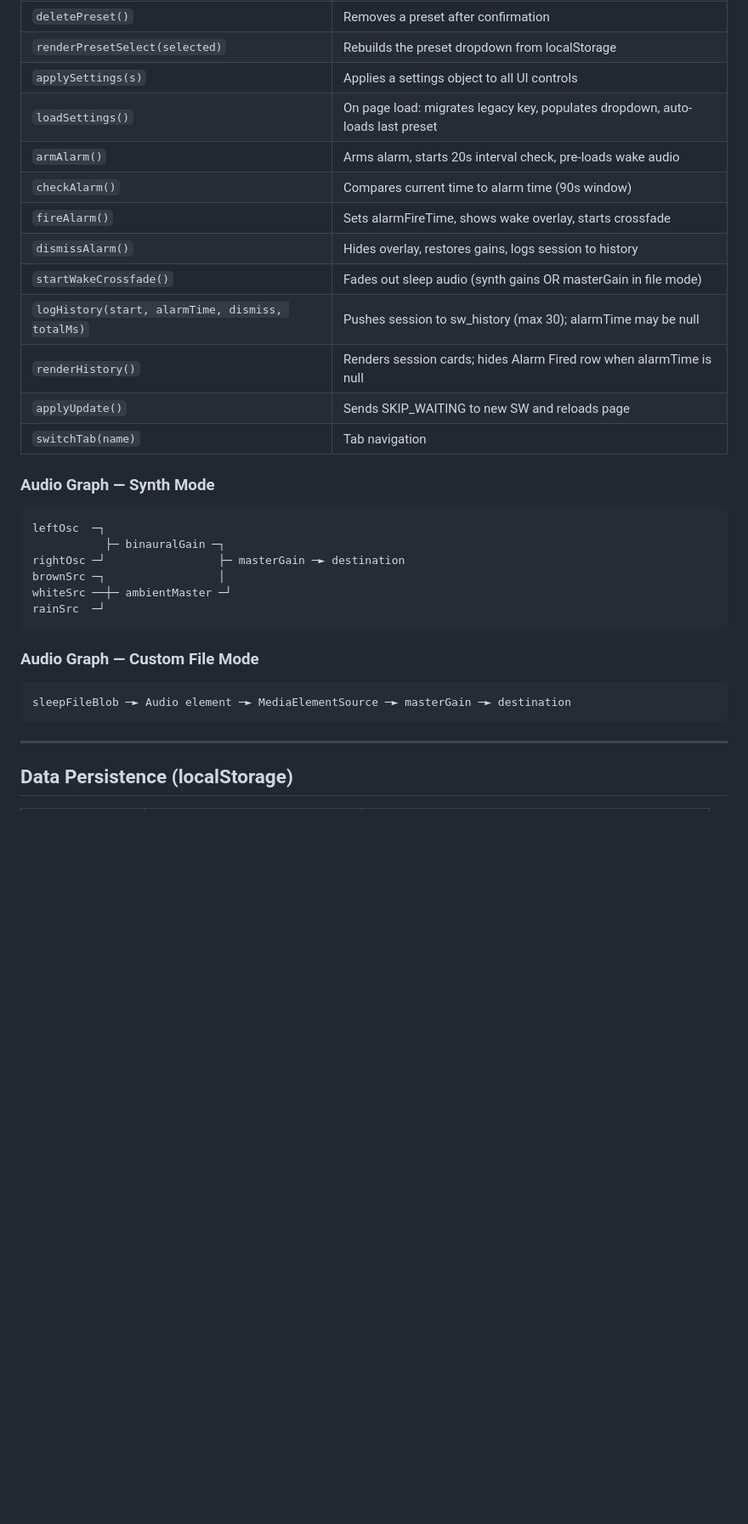
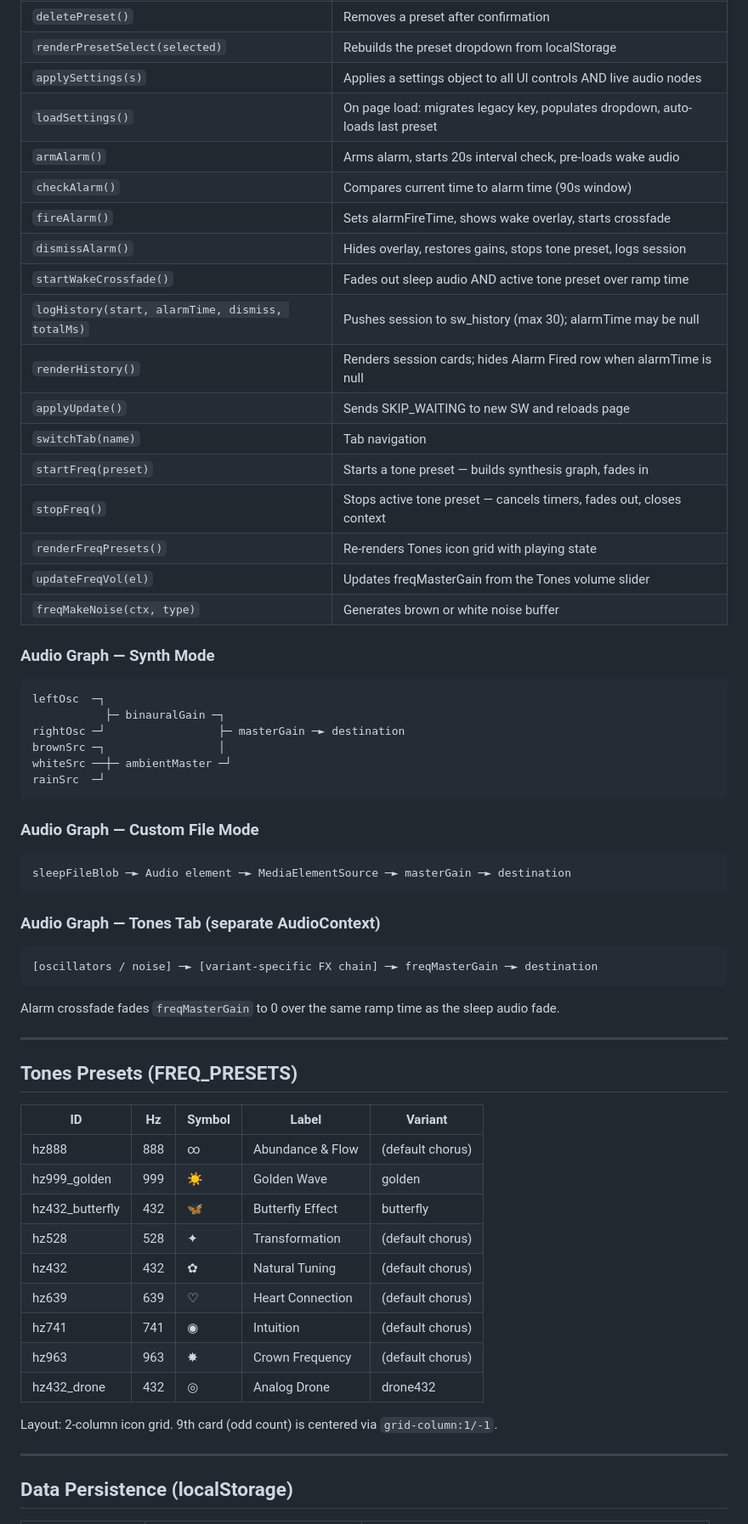
Before and after one commit to Potassiumsolutions/Sleepwave, a Markdown page: CLAUDE.md, the part around one of its changes. Shown at 85% size. Rendered like a GitHub page; blank space fills up the shorter version.

````diff
--- a/CLAUDE.md
+++ b/CLAUDE.md
@@ -81,17 +89,22 @@ sleepFileSource     — MediaElementSourceNode routing file through Web Audio
 | `loadPreset()` | Applies the selected preset from the dropdown |
 | `deletePreset()` | Removes a preset after confirmation |
 | `renderPresetSelect(selected)` | Rebuilds the preset dropdown from localStorage |
-| `applySettings(s)` | Applies a settings object to all UI controls |
+| `applySettings(s)` | Applies a settings object to all UI controls AND live audio nodes |
 | `loadSettings()` | On page load: migrates legacy key, populates dropdown, auto-loads last preset |
 | `armAlarm()` | Arms alarm, starts 20s interval check, pre-loads wake audio |
 | `checkAlarm()` | Compares current time to alarm time (90s window) |
 | `fireAlarm()` | Sets alarmFireTime, shows wake overlay, starts crossfade |
-| `dismissAlarm()` | Hides overlay, restores gains, logs session to history |
-| `startWakeCrossfade()` | Fades out sleep audio (synth gains OR masterGain in file mode) |
+| `dismissAlarm()` | Hides overlay, restores gains, stops tone preset, logs session |
+| `startWakeCrossfade()` | Fades out sleep audio AND active tone preset over ramp time |
 | `logHistory(start, alarmTime, dismiss, totalMs)` | Pushes session to sw_history (max 30); alarmTime may be null |
 | `renderHistory()` | Renders session cards; hides Alarm Fired row when alarmTime is null |
 | `applyUpdate()` | Sends SKIP_WAITING to new SW and reloads page |
 | `switchTab(name)` | Tab navigation |
+| `startFreq(preset)` | Starts a tone preset — builds synthesis graph, fades in |
+| `stopFreq()` | Stops active tone preset — cancels timers, fades out, closes context |
+| `renderFreqPresets()` | Re-renders Tones icon grid with playing state |
+| `updateFreqVol(el)` | Updates freqMasterGain from the Tones volume slider |
+| `freqMakeNoise(ctx, type)` | Generates brown or white noise buffer |
 
 ### Audio Graph — Synth Mode
 ```
@@ -108,6 +121,30 @@ rainSrc  ─┘
 sleepFileBlob ─► Audio element ─► MediaElementSource ─► masterGain ─► destination
 ```
 
+### Audio Graph — Tones Tab (separate AudioContext)
+```
+[oscillators / noise] ─► [variant-specific FX chain] ─► freqMasterGain ─► destination
+```
+Alarm crossfade fades `freqMasterGain` to 0 over the same ramp time as the sleep audio fade.
+
+---
+
+## Tones Presets (FREQ_PRESETS)
+
+| ID | Hz | Symbol | Label | Variant |
+|---|---|---|---|---|
+| hz888 | 888 | ∞ | Abundance & Flow | (default chorus) |
+| hz999_golden | 999 | ☀ | Golden Wave | golden |
+| hz432_butterfly | 432 | 🦋 | Butterfly Effect | butterfly |
+| hz528 | 528 | ✦ | Transformation | (default chorus) |
+| hz432 | 432 | ✿ | Natural Tuning | (default chorus) |
+| hz639 | 639 | ♡ | Heart Connection | (default chorus) |
+| hz741 | 741 | ◉ | Intuition | (default chorus) |
+| hz963 | 963 | ✸ | Crown Frequency | (default chorus) |
+| hz432_drone | 432 | ◎ | Analog Drone | drone432 |
+
+Layout: 2-column icon grid. 9th card (odd count) is centered via `grid-column:1/-1`.
+
 ---
 
 ## Data Persistence (localStorage)
````
Also changed, not shown: other parts of CLAUDE.md (+26 -43 lines).
